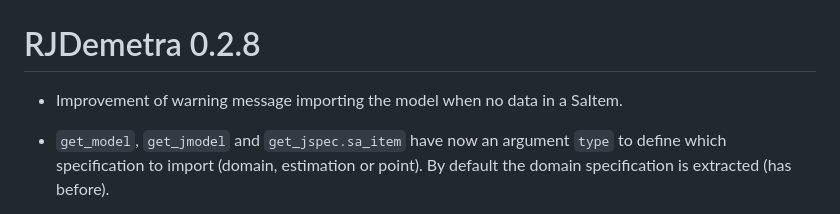
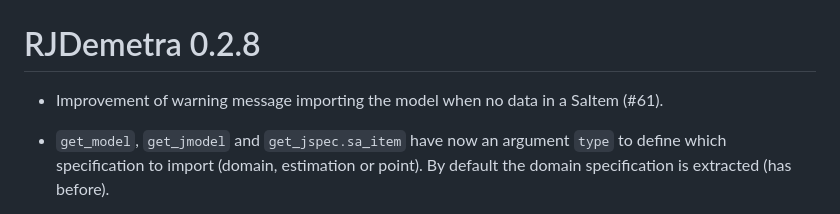
Before and after one commit to rjdverse/rjdemetra, a Markdown page: NEWS.md, the part around the change. Rendered like a GitHub page.

Commit message:
ref to issue

```diff
--- a/NEWS.md
+++ b/NEWS.md
@@ -1,6 +1,6 @@
 # RJDemetra 0.2.8
 
-- Improvement of warning message importing the model when no data in a SaItem.
+- Improvement of warning message importing the model when no data in a SaItem (#61).
 
 - `get_model`, `get_jmodel` and `get_jspec.sa_item` have now an argument `type` to define which specification to import (domain, estimation or point).
 By default the domain specification is extracted (has before).
```
